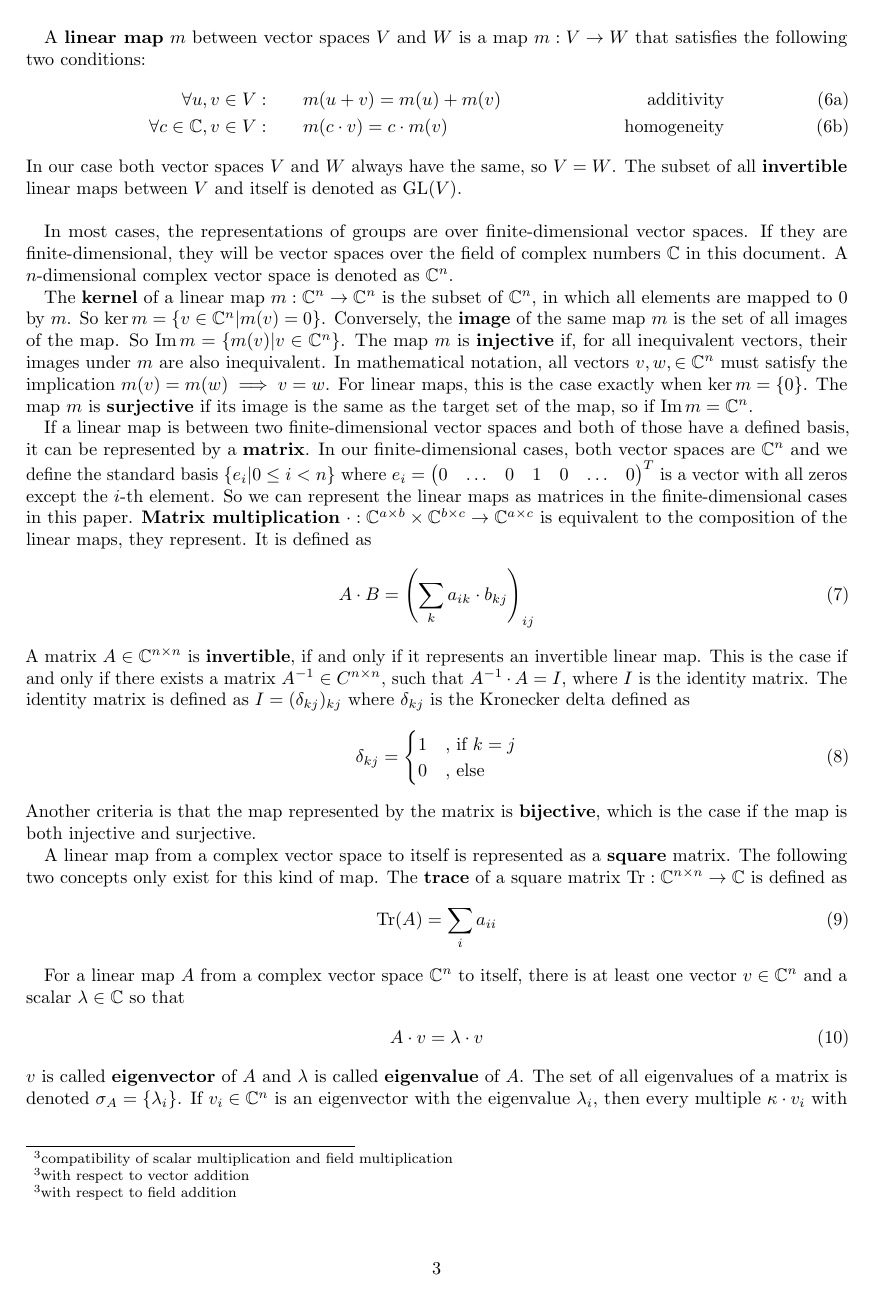
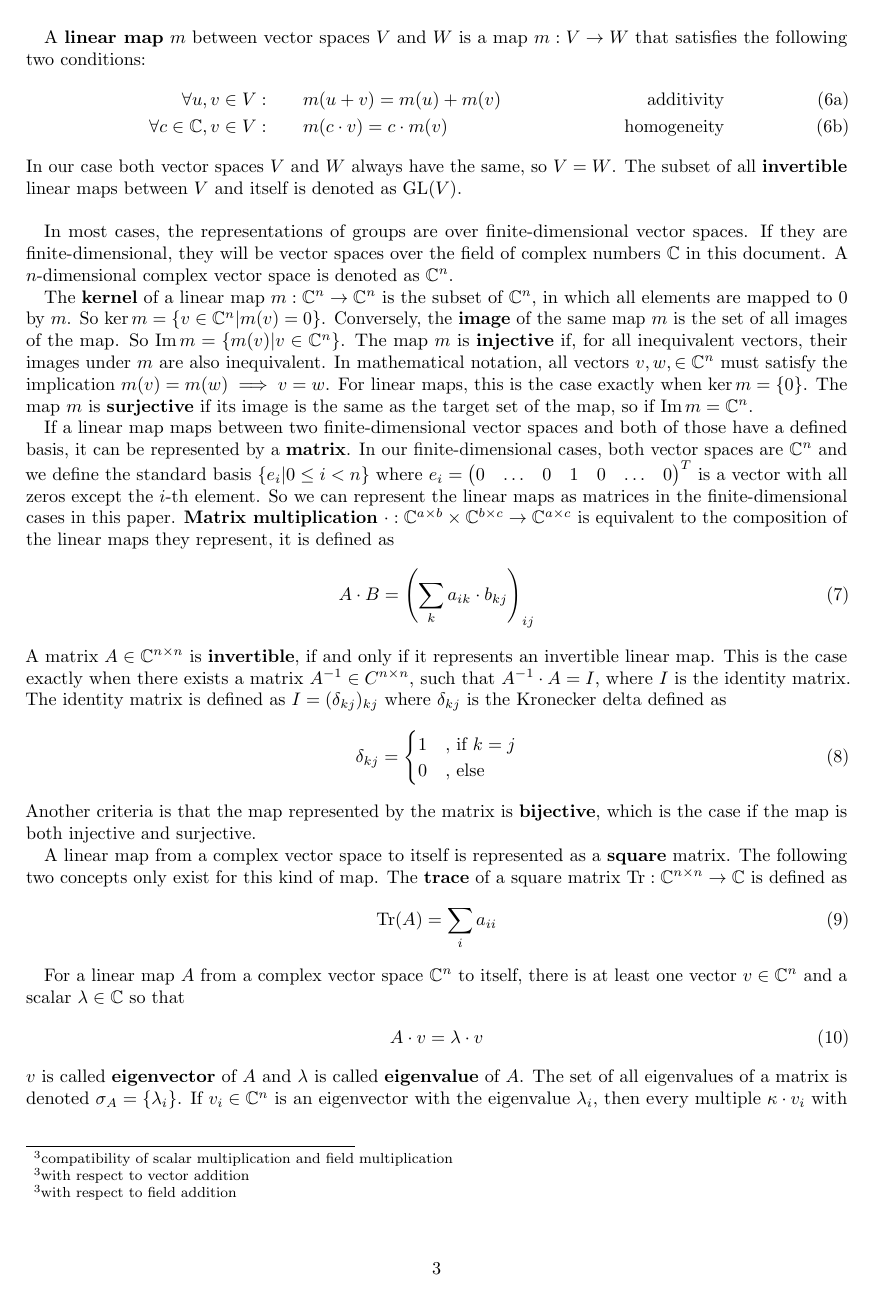
Before and after one commit to cloudsftp/HauptSeminar, LaTeX slides (ElementaryRepresentationTheory_HauptSeminar_Weik.tex, which reads Sections/30_Fundamentals/20_linalg.tex): page 5 of 15. Compiled offline with pdfLaTeX.

Commit message:
matt corrections fundamentals

```diff
--- a/Sections/30_Fundamentals/20_linalg.tex
+++ b/Sections/30_Fundamentals/20_linalg.tex
@@ -41,16 +41,15 @@ In mathematical notation, all vectors $v, w, \in \C^n$ must satisfy the implicat
 For linear maps, this is the case exactly when $\ker m = \{0\}$.
 The map $m$ is \textbf{surjective} if its image is the same as the target set of the map, so if $\Im m = \C^n$.
 
-If a linear map is between two finite-dimensional vector spaces and both of those have a defined basis, it can be represented by a \textbf{matrix}.
+If a linear map maps between two finite-dimensional vector spaces and both of those have a defined basis, it can be represented by a \textbf{matrix}.
 In our finite-dimensional cases, both vector spaces are $\C^n$ and we define the standard basis $\{e_i | 0 \leq i < n\}$ where $e_i = \begin{pmatrix} 0 & \ldots & 0 & 1 & 0 & \ldots & 0 \end{pmatrix}^T$ is a vector with all zeros except the $i$-th element.
 So we can represent the linear maps as matrices in the finite-dimensional cases in this paper.
-\textbf{Matrix multiplication} $\cdot: \C^{a \times b} \times \C^{b \times c} \to \C^{a \times c}$ is equivalent to the composition of the linear maps, they represent.
-It is defined as
+\textbf{Matrix multiplication} $\cdot: \C^{a \times b} \times \C^{b \times c} \to \C^{a \times c}$ is equivalent to the composition of the linear maps they represent, it is defined as
 \begin{align}
     A \cdot B = \left(\sum_k a_{ik} \cdot b_{kj}\right)_{ij}
 \end{align}
 A matrix $A \in \C^{n \times n}$ is \textbf{invertible}, if and only if it represents an invertible linear map.
-This is the case if and only if there exists a matrix $A^{-1} \in C^{n \times n}$, such that $A^{-1} \cdot A = I$, where $I$ is the identity matrix.
+This is the case exactly when there exists a matrix $A^{-1} \in C^{n \times n}$, such that $A^{-1} \cdot A = I$, where $I$ is the identity matrix.
 The identity matrix is defined as $I = (\delta_{kj})_{kj}$ where $\delta_{kj}$ is the Kronecker delta defined as
 \begin{align}
     \delta_{kj} = \begin{cases}
```
Also changed, not shown: Sections/30_Fundamentals/00_fundamentals.tex (+1 -1 lines), Sections/80_Infinite/20_representation.tex (+1 -1 lines), Sections/30_Fundamentals/20_linalg.tex (2 more changed lines).
